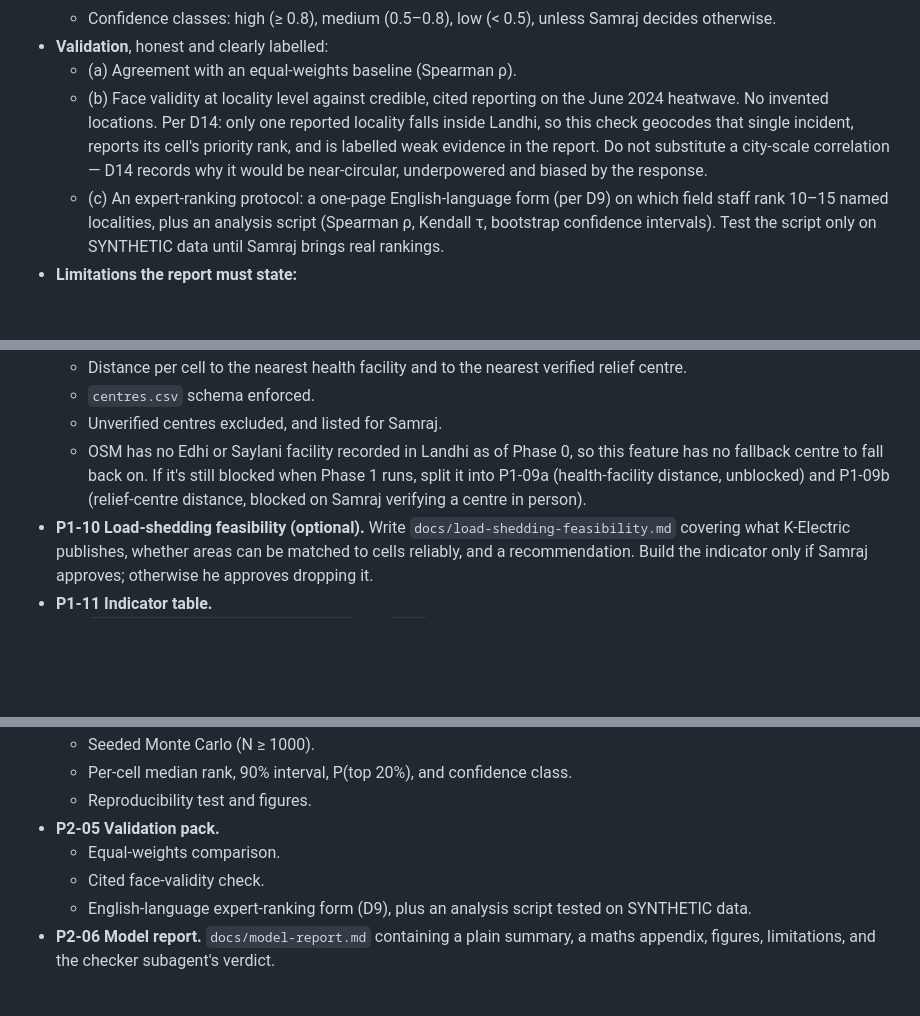
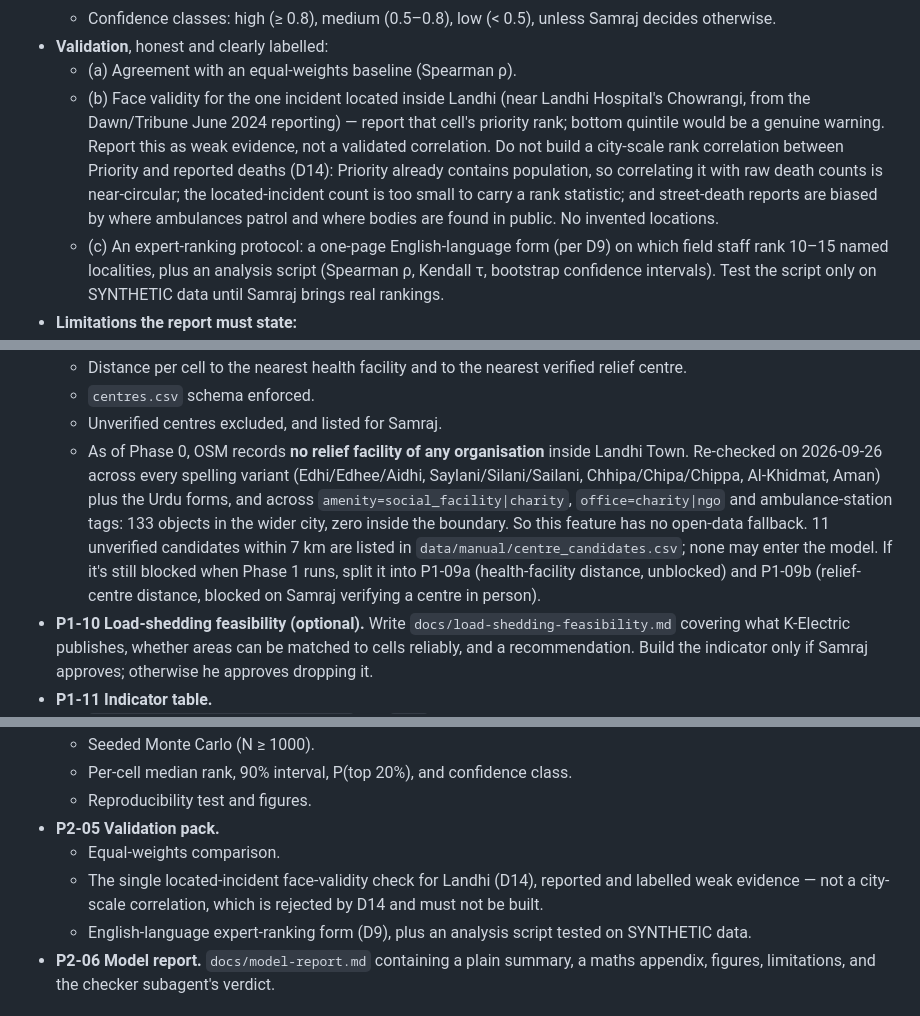
Before and after one commit to samrajukrani0-tech/karachi-heat-map, a Markdown page: PROMPT.md, 3 parts joined by grey strips. Rendered like a GitHub page; blank space fills up the shorter version.

```diff
--- a/PROMPT.md
+++ b/PROMPT.md
@@ -274,7 +274,7 @@ Housekeeping:
   - Confidence classes: high (≥ 0.8), medium (0.5–0.8), low (< 0.5), unless Samraj decides otherwise.
 - **Validation**, honest and clearly labelled:
   - (a) Agreement with an equal-weights baseline (Spearman ρ).
-  - (b) Face validity at locality level against credible, cited reporting on the June 2024 heatwave. No invented locations. Per D14: only one reported locality falls inside Landhi, so this check geocodes that single incident, reports its cell's priority rank, and is labelled weak evidence in the report. Do not substitute a city-scale correlation — D14 records why it would be near-circular, underpowered and biased by the response.
+  - (b) Face validity for the one incident located inside Landhi (near Landhi Hospital's Chowrangi, from the Dawn/Tribune June 2024 reporting) — report that cell's priority rank; bottom quintile would be a genuine warning. Report this as weak evidence, not a validated correlation. Do not build a city-scale rank correlation between Priority and reported deaths (D14): Priority already contains population, so correlating it with raw death counts is near-circular; the located-incident count is too small to carry a rank statistic; and street-death reports are biased by where ambulances patrol and where bodies are found in public. No invented locations.
   - (c) An expert-ranking protocol: a one-page English-language form (per D9) on which field staff rank 10–15 named localities, plus an analysis script (Spearman ρ, Kendall τ, bootstrap confidence intervals). Test the script only on SYNTHETIC data until Samraj brings real rankings.
 - **Limitations the report must state:**
   - Land surface temperature isn't air temperature or heat index, and humidity matters a lot in Karachi.
@@ -495,7 +495,7 @@ Feature schema:
   - Distance per cell to the nearest health facility and to the nearest verified relief centre.
   - `centres.csv` schema enforced.
   - Unverified centres excluded, and listed for Samraj.
-  - OSM has no Edhi or Saylani facility recorded in Landhi as of Phase 0, so this feature has no fallback centre to fall back on. If it's still blocked when Phase 1 runs, split it into P1-09a (health-facility distance, unblocked) and P1-09b (relief-centre distance, blocked on Samraj verifying a centre in person).
+  - As of Phase 0, OSM records **no relief facility of any organisation** inside Landhi Town. Re-checked on 2026-09-26 across every spelling variant (Edhi/Edhee/Aidhi, Saylani/Silani/Sailani, Chhipa/Chipa/Chippa, Al-Khidmat, Aman) plus the Urdu forms, and across `amenity=social_facility|charity`, `office=charity|ngo` and ambulance-station tags: 133 objects in the wider city, zero inside the boundary. So this feature has no open-data fallback. 11 unverified candidates within 7 km are listed in `data/manual/centre_candidates.csv`; none may enter the model. If it's still blocked when Phase 1 runs, split it into P1-09a (health-facility distance, unblocked) and P1-09b (relief-centre distance, blocked on Samraj verifying a centre in person).
 - **P1-10 Load-shedding feasibility (optional).** Write `docs/load-shedding-feasibility.md` covering what K-Electric publishes, whether areas can be matched to cells reliably, and a recommendation. Build the indicator only if Samraj approves; otherwise he approves dropping it.
 - **P1-11 Indicator table.**
   - `data/processed/indicators.parquet` and `.csv`.
@@ -516,7 +516,7 @@ Feature schema:
   - Reproducibility test and figures.
 - **P2-05 Validation pack.**
   - Equal-weights comparison.
-  - Cited face-validity check.
+  - The single located-incident face-validity check for Landhi (D14), reported and labelled weak evidence — not a city-scale correlation, which is rejected by D14 and must not be built.
   - English-language expert-ranking form (D9), plus an analysis script tested on SYNTHETIC data.
 - **P2-06 Model report.** `docs/model-report.md` containing a plain summary, a maths appendix, figures, limitations, and the checker subagent's verdict.
 
```
Also changed, not shown: other parts of PROMPT.md (+6 -6 lines).
